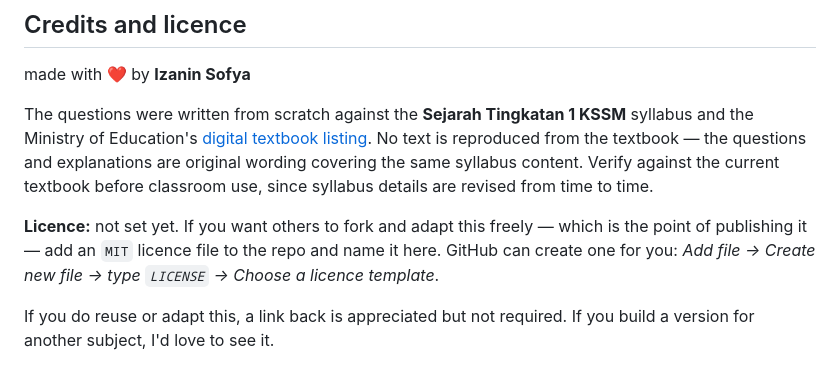
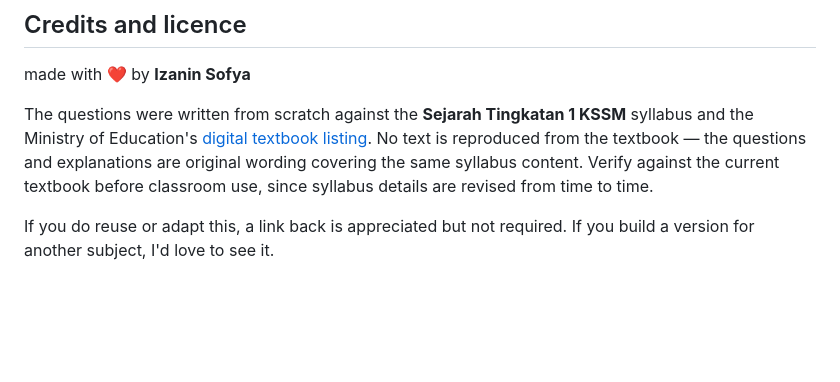
Before and after one commit to IzaninSofya/kuiz-sejarah-t1, a Markdown page: README.md, the part around the change. Rendered like a GitHub page; blank space fills up the shorter version.

Commit message:
Update README to remove license information
Removed license suggestion from README.

```diff
--- a/README.md
+++ b/README.md
@@ -299,6 +299,4 @@ made with ❤️ by **Izanin Sofya**
 
 The questions were written from scratch against the **Sejarah Tingkatan 1 KSSM** syllabus and the Ministry of Education's [digital textbook listing](https://sites.google.com/moe-dl.edu.my/bidang-kemanusiaan-sebaru/panitia-sejarah/buku-teks-digital). No text is reproduced from the textbook — the questions and explanations are original wording covering the same syllabus content. Verify against the current textbook before classroom use, since syllabus details are revised from time to time.
 
-**Licence:** not set yet. If you want others to fork and adapt this freely — which is the point of publishing it — add an `MIT` licence file to the repo and name it here. GitHub can create one for you: *Add file → Create new file → type `LICENSE` → Choose a licence template*.
-
 If you do reuse or adapt this, a link back is appreciated but not required. If you build a version for another subject, I'd love to see it.
```
